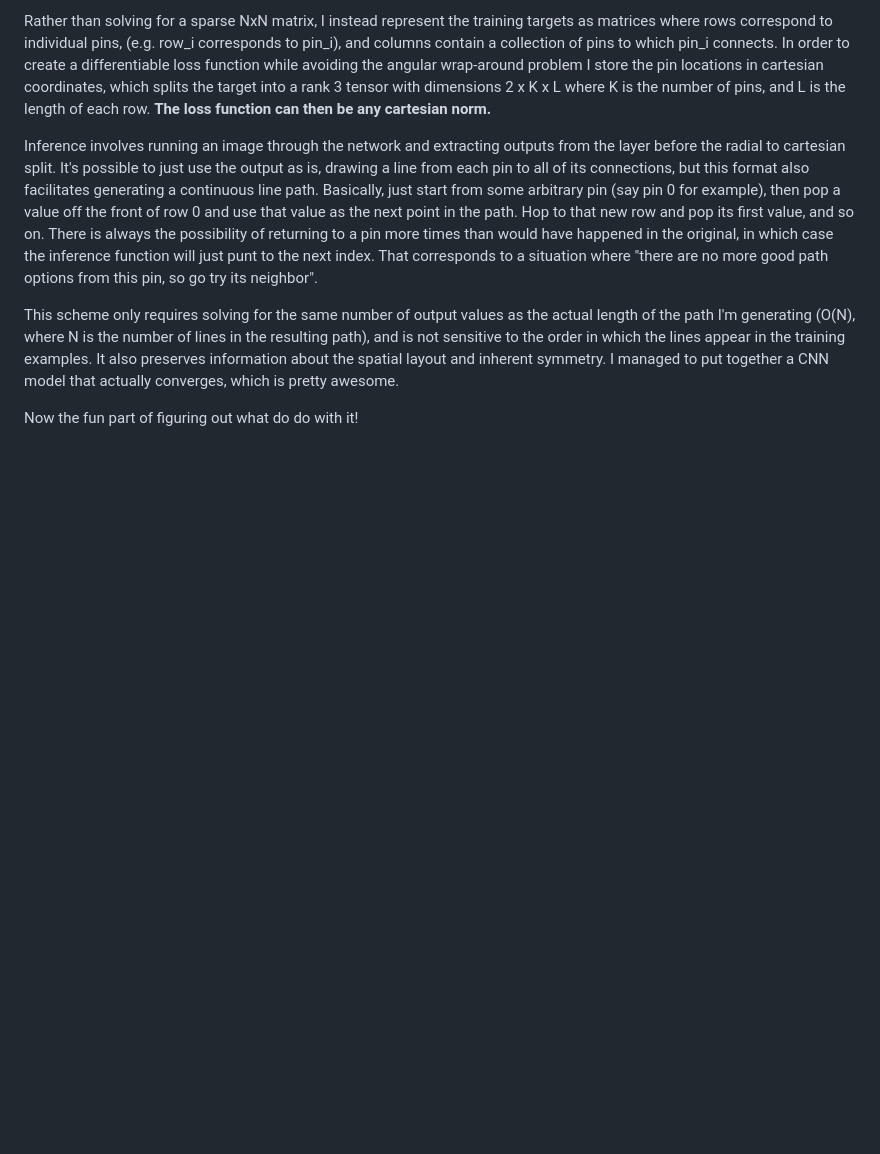
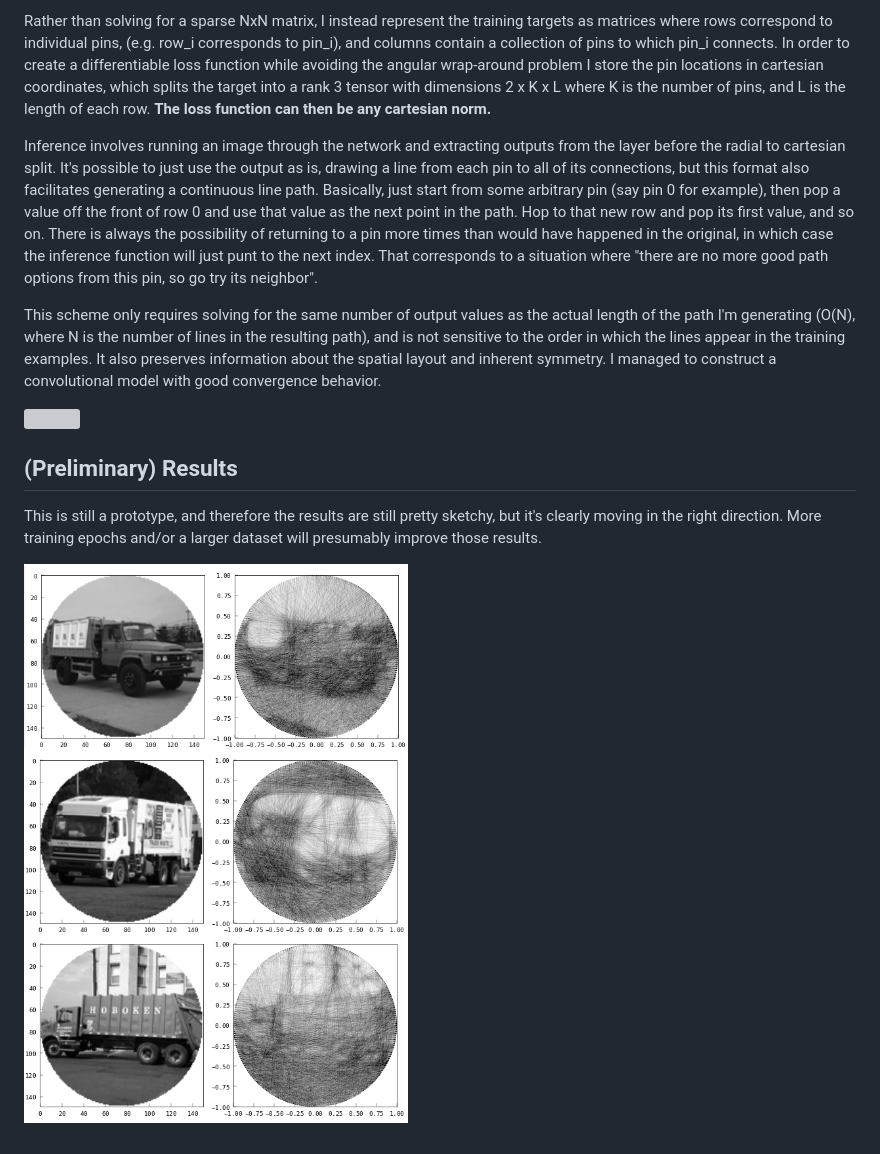
Before and after one commit to jperryhouts/Tangler, a Markdown page: README.md, the part around the change. GitHub-like rendering; pictures changed too: docs/examples.png (added); blank space fills up the shorter version; grey boxes are pictures that could not be loaded.

```diff
--- a/README.md
+++ b/README.md
@@ -37,6 +37,14 @@ Rather than solving for a sparse NxN matrix, I instead represent the training ta
 
 Inference involves running an image through the network and extracting outputs from the layer before the radial to cartesian split. It's possible to just use the output as is, drawing a line from each pin to all of its connections, but this format also facilitates generating a continuous line path. Basically, just start from some arbitrary pin (say pin 0 for example), then pop a value off the front of row 0 and use that value as the next point in the path. Hop to that new row and pop its first value, and so on. There is always the possibility of returning to a pin more times than would have happened in the original, in which case the inference function will just punt to the next index. That corresponds to a situation where "there are no more good path options from this pin, so go try its neighbor".
 
-This scheme only requires solving for the same number of output values as the actual length of the path I'm generating (O(N), where N is the number of lines in the resulting path), and is not sensitive to the order in which the lines appear in the training examples. It also preserves information about the spatial layout and inherent symmetry. I managed to put together a CNN model that actually converges, which is pretty awesome.
+This scheme only requires solving for the same number of output values as the actual length of the path I'm generating (O(N), where N is the number of lines in the resulting path), and is not sensitive to the order in which the lines appear in the training examples. It also preserves information about the spatial layout and inherent symmetry. I managed to construct a convolutional model with good convergence behavior.
 
-Now the fun part of figuring out what do do with it!
+<a href="https://raw.githubusercontent.com/jperryhouts/Tangler/docs/model_architecture.png">
+<img src="https://raw.githubusercontent.com/jperryhouts/Tangler/docs/model_architecture.png" width=500 />
+</a>
+
+## (Preliminary) Results
+
+This is still a prototype, and therefore the results are still pretty sketchy, but it's clearly moving in the right direction. More training epochs and/or a larger dataset will presumably improve those results.
+
+![example results](docs/examples.png)
```
Also changed, not shown: 2 other files.
